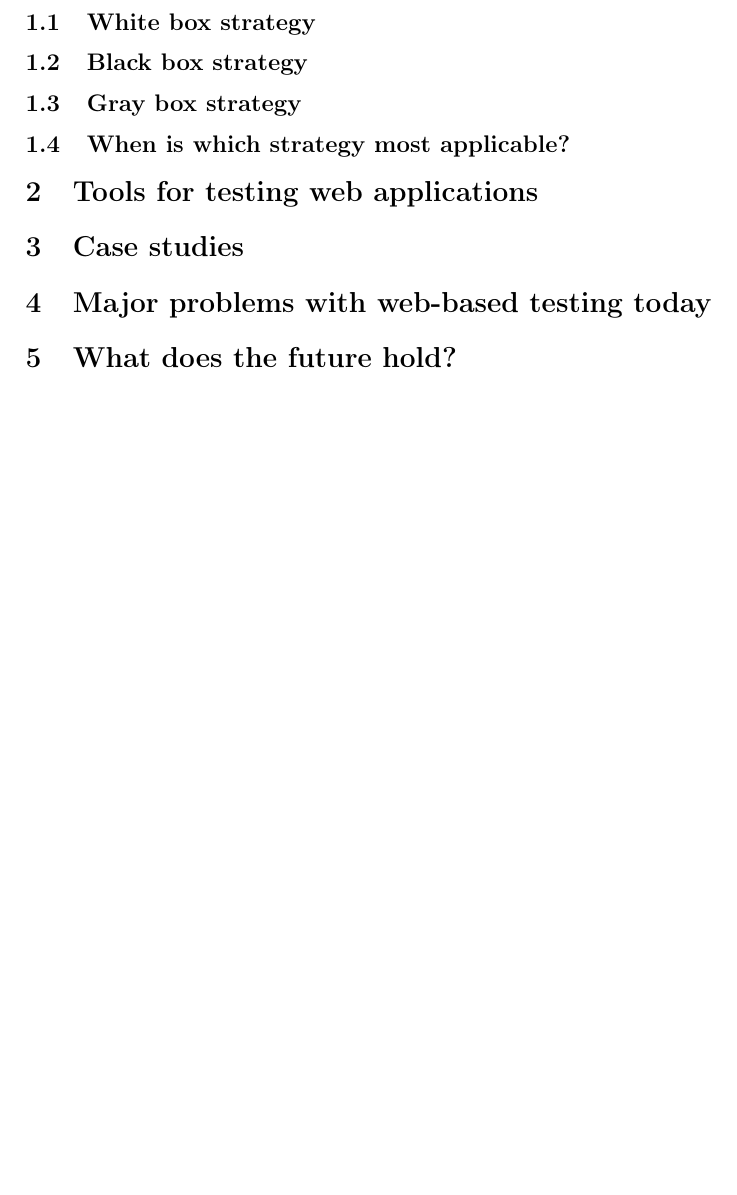
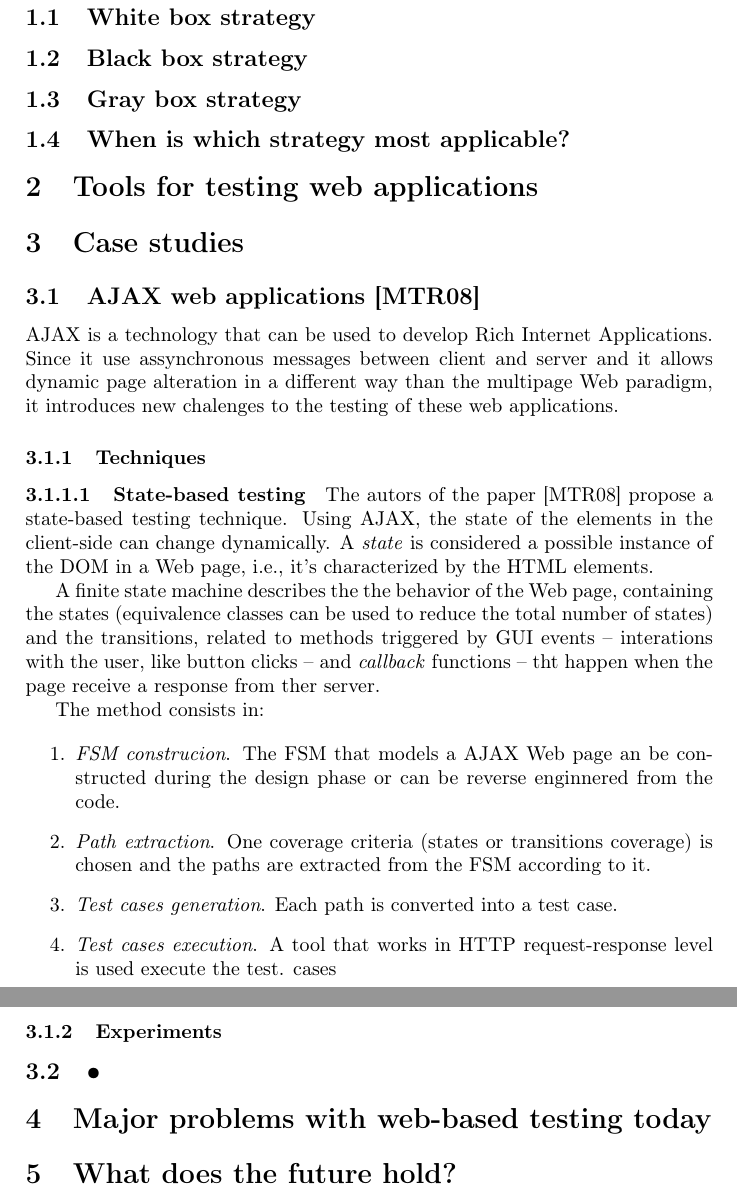
Before and after one commit to fernando-an-pereira/ETS200_GroupK_Final_Report, a LaTeX document (final_report.tex): part of page 3 of 4 before the commit and two parts of pages 3 and 4 of 5 after it, the two joined at a grey line, cut so that both start at the same text, the shorter picture padded with empty space. Compiled offline with pdfLaTeX.

Commit message:
Included 'paragraph' as 'subsubsubsection' and section 3.1

```diff
--- a/final_report.tex
+++ b/final_report.tex
@@ -5,6 +5,9 @@
 \usepackage{graphicx}
 \usepackage{url}
 \usepackage{verbatim}
+\usepackage{titlesec}
+\setcounter{secnumdepth}{5}
+\setcounter{tocdepth}{5}
 
 % Hypertext
 \usepackage{hyperref}
@@ -76,6 +79,34 @@ How can web applications be tested?
 \section{Case studies}
 %TODO Fernando: Which cases have been studied? Which technics have been applied? How can the results be evaluated?
 
+\subsection{AJAX web applications \cite{mtr08}}
+AJAX is a technology that can be used to develop Rich Internet Applications.
+Since it use assynchronous messages between client and server and it allows dynamic page alteration in a different way than the multipage Web paradigm, it introduces new chalenges to the testing of these web applications.
+
+\subsubsection{Techniques}
+
+\paragraph{State-based testing}
+
+The autors of the paper \cite{mtr08} propose a state-based testing technique.
+Using AJAX, the state of the elements in the client-side can change dynamically.
+A \emph{state} is considered a possible instance of the DOM in a Web page, i.e., it's characterized by the HTML elements.
+
+A finite state machine describes the the behavior of the Web page, containing the states (equivalence classes can be used to reduce the total number of states) and the transitions, related to methods triggered by GUI events -- interations with the user, like button clicks -- and \emph{callback} functions -- tht happen when the page receive a response from ther server.
+
+The method consists in:
+
+\begin{enumerate}
+\item \emph{FSM construcion}. The FSM that models a AJAX Web page an be constructed during the design phase or can be reverse enginnered from the code.
+\item \emph{Path extraction}. One coverage criteria (states or transitions coverage) is chosen and the paths are extracted from the FSM according to it.
+\item \emph{Test cases generation}. Each path is converted into a test case.
+\item \emph{Test cases execution}. A tool that works in HTTP request-response level is used execute the test. cases
+\end{enumerate}
+
+\subsubsection{Experiments}
+
+\subsection{•}
+%TODO find another article about testing
+
 \section{Major problems with web-based testing today}
 %TODO There is a lot of problems with web based testing today. Mostly it’s too time consuming and developers doesn’t have the time to test before release.
 
```
